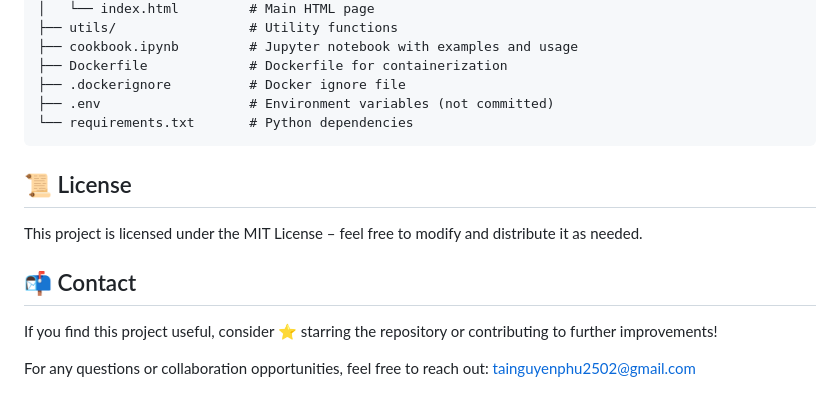
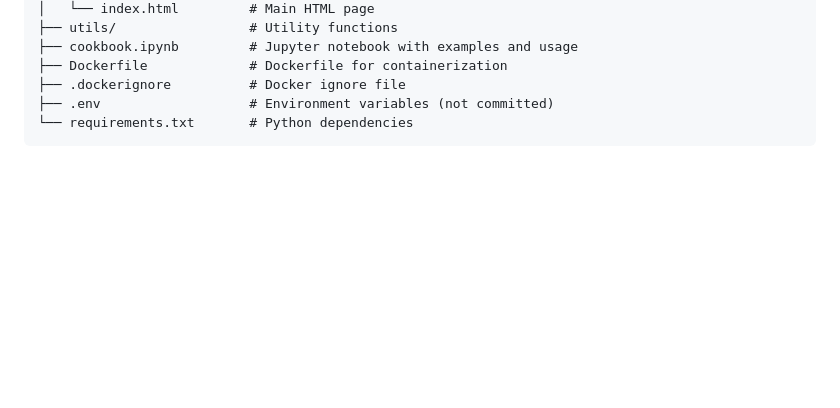
Before and after one commit to simoncampos1022/RAG-System-arXivRAG-Multimodal-Conversational, a Markdown page: README.md, the part around the change. Drawn GitHub-style; blank space fills up the shorter version.

````diff
--- a/README.md
+++ b/README.md
@@ -139,13 +139,3 @@ arXivRAG-Multimodal-Conversational-RAG-System/
 ├── .env                   # Environment variables (not committed)
 └── requirements.txt       # Python dependencies
 ```
-
-
-## 📜 License
-This project is licensed under the MIT License – feel free to modify and distribute it as needed.
-
-
-## 📬 Contact
-If you find this project useful, consider ⭐️ starring the repository or contributing to further improvements!
-
-For any questions or collaboration opportunities, feel free to reach out: tainguyenphu2502@gmail.com
````
